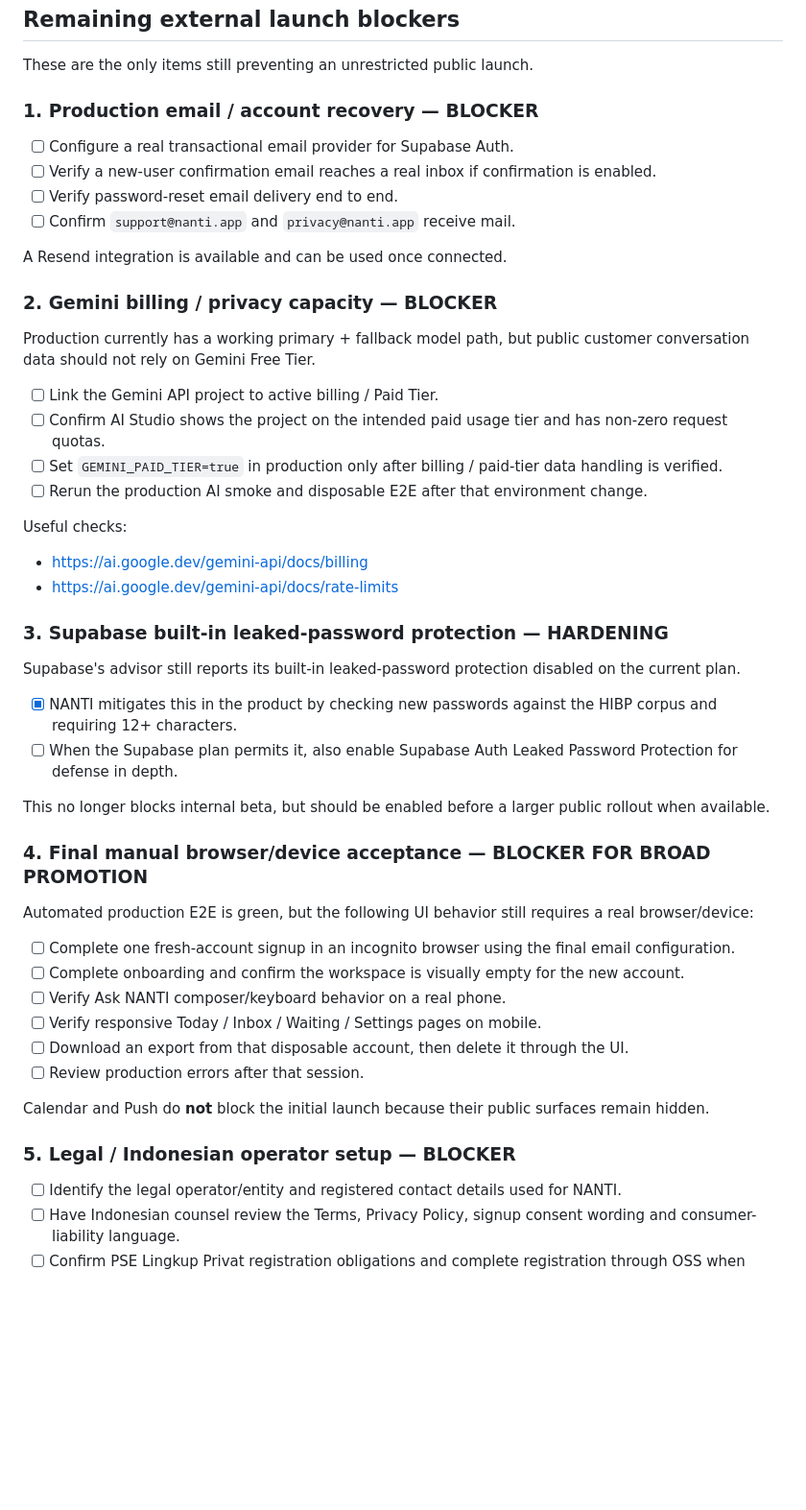
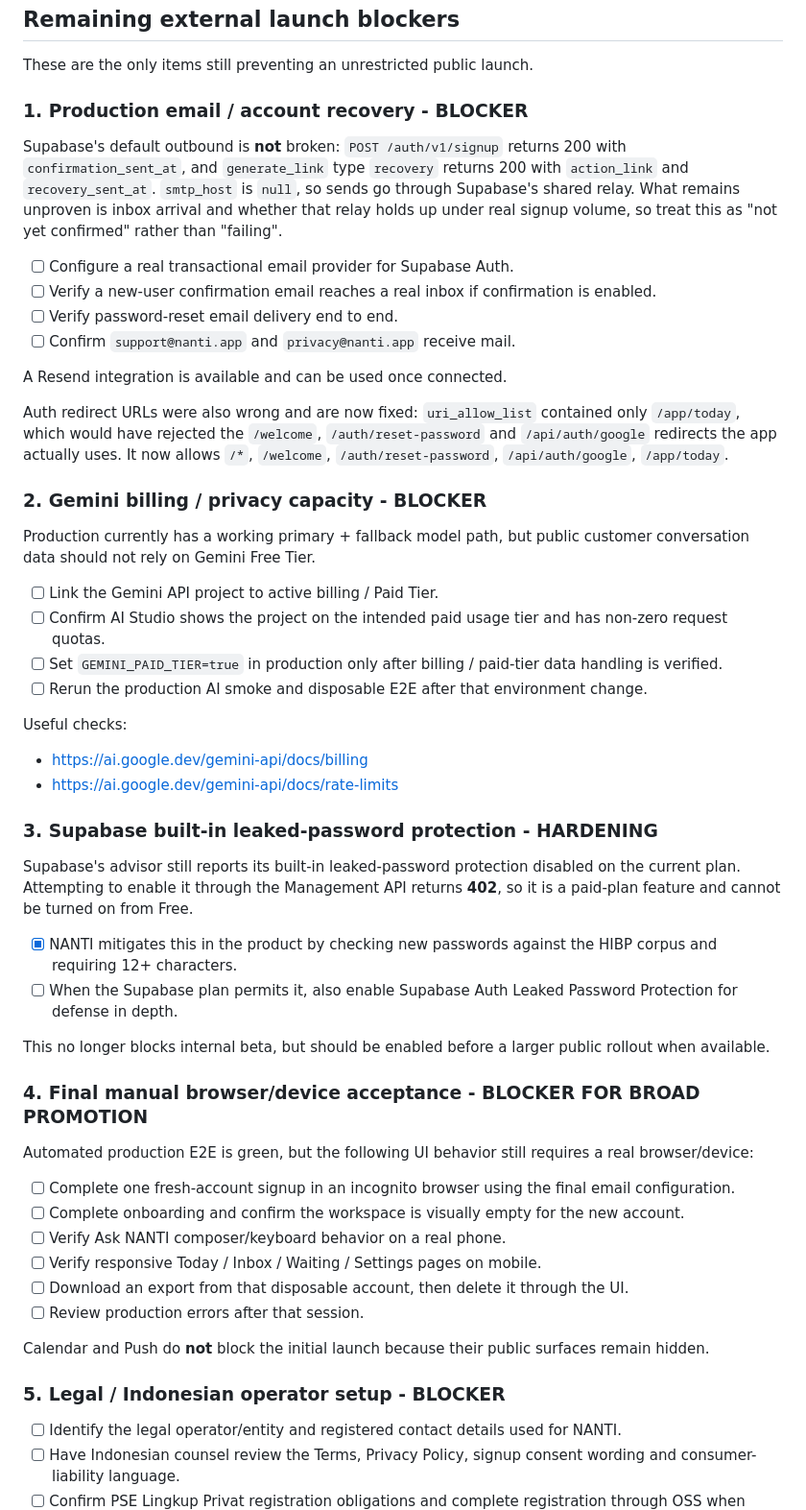
Before and after one commit to Cruziero/nanti-app-new, a Markdown page: docs/launch-readiness.md, the part around one of its changes. Shown at 96% size. Drawn GitHub-style; blank space fills up the shorter version.

Commit message:
docs: record verified email dispatch, auth redirect fix and external blockers

```diff
--- a/docs/launch-readiness.md
+++ b/docs/launch-readiness.md
@@ -83,7 +83,9 @@ Verified on production on 2026-09-25:
 
 These are the only items still preventing an unrestricted public launch.
 
-### 1. Production email / account recovery — BLOCKER
+### 1. Production email / account recovery - BLOCKER
+
+Supabase's default outbound is **not** broken: `POST /auth/v1/signup` returns 200 with `confirmation_sent_at`, and `generate_link` type `recovery` returns 200 with `action_link` and `recovery_sent_at`. `smtp_host` is `null`, so sends go through Supabase's shared relay. What remains unproven is inbox arrival and whether that relay holds up under real signup volume, so treat this as "not yet confirmed" rather than "failing".
 
 - [ ] Configure a real transactional email provider for Supabase Auth.
 - [ ] Verify a new-user confirmation email reaches a real inbox if confirmation is enabled.
@@ -92,7 +94,9 @@ These are the only items still preventing an unrestricted public launch.
 
 A Resend integration is available and can be used once connected.
 
-### 2. Gemini billing / privacy capacity — BLOCKER
+Auth redirect URLs were also wrong and are now fixed: `uri_allow_list` contained only `/app/today`, which would have rejected the `/welcome`, `/auth/reset-password` and `/api/auth/google` redirects the app actually uses. It now allows `/*`, `/welcome`, `/auth/reset-password`, `/api/auth/google`, `/app/today`.
+
+### 2. Gemini billing / privacy capacity - BLOCKER
 
 Production currently has a working primary + fallback model path, but public customer conversation data should not rely on Gemini Free Tier.
 
@@ -105,16 +109,16 @@ Useful checks:
 - https://ai.google.dev/gemini-api/docs/billing
 - https://ai.google.dev/gemini-api/docs/rate-limits
 
-### 3. Supabase built-in leaked-password protection — HARDENING
+### 3. Supabase built-in leaked-password protection - HARDENING
 
-Supabase's advisor still reports its built-in leaked-password protection disabled on the current plan.
+Supabase's advisor still reports its built-in leaked-password protection disabled on the current plan. Attempting to enable it through the Management API returns **402**, so it is a paid-plan feature and cannot be turned on from Free.
 
 - [x] NANTI mitigates this in the product by checking new passwords against the HIBP corpus and requiring 12+ characters.
 - [ ] When the Supabase plan permits it, also enable Supabase Auth Leaked Password Protection for defense in depth.
 
 This no longer blocks internal beta, but should be enabled before a larger public rollout when available.
 
-### 4. Final manual browser/device acceptance — BLOCKER FOR BROAD PROMOTION
+### 4. Final manual browser/device acceptance - BLOCKER FOR BROAD PROMOTION
 
 Automated production E2E is green, but the following UI behavior still requires a real browser/device:
 
@@ -127,7 +131,7 @@ Automated production E2E is green, but the following UI behavior still requires
 
 Calendar and Push do **not** block the initial launch because their public surfaces remain hidden.
 
-### 5. Legal / Indonesian operator setup — BLOCKER
+### 5. Legal / Indonesian operator setup - BLOCKER
 
 - [ ] Identify the legal operator/entity and registered contact details used for NANTI.
 - [ ] Have Indonesian counsel review the Terms, Privacy Policy, signup consent wording and consumer-liability language.
```
Also changed, not shown: other parts of docs/launch-readiness.md (+3 -3 lines).
